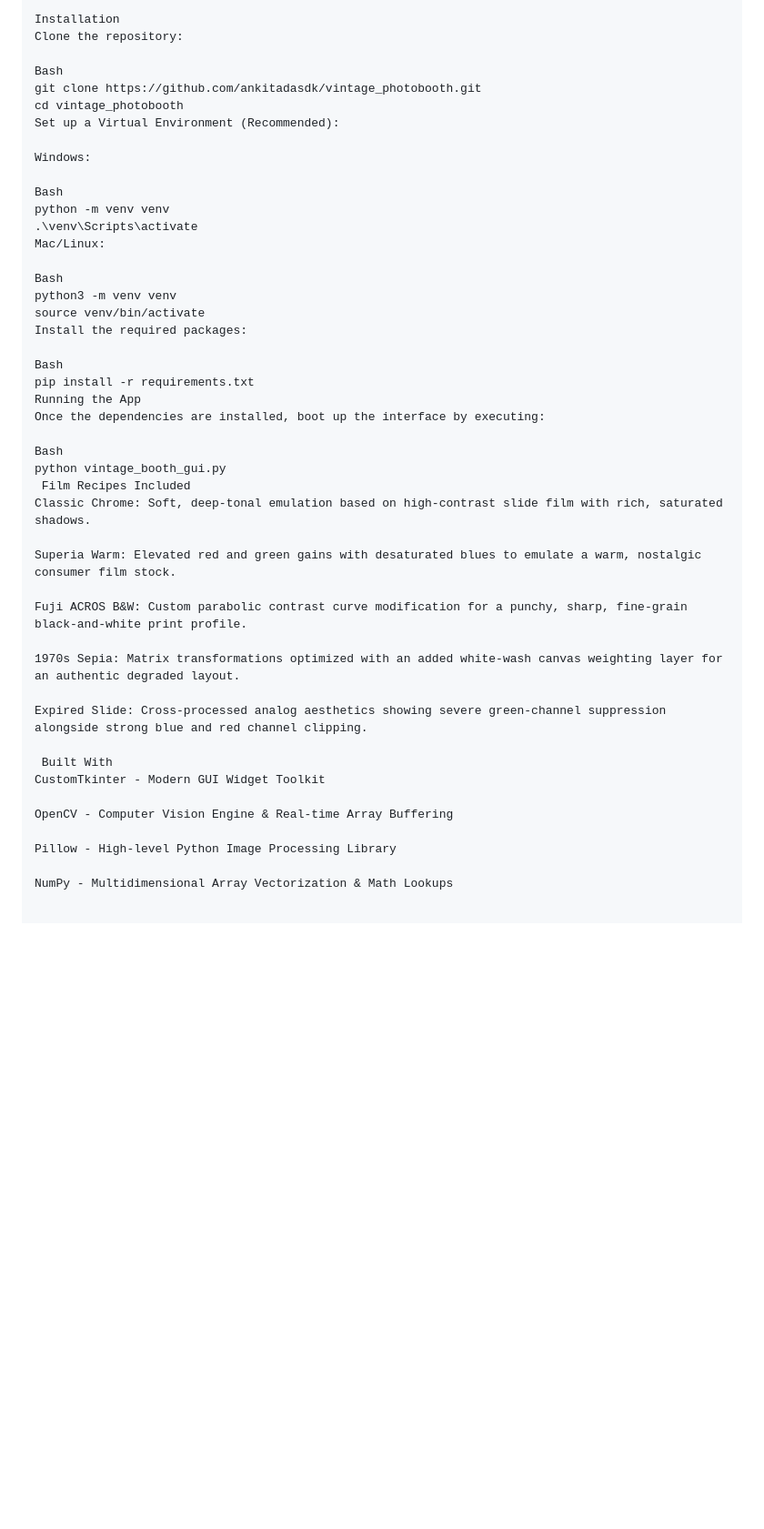
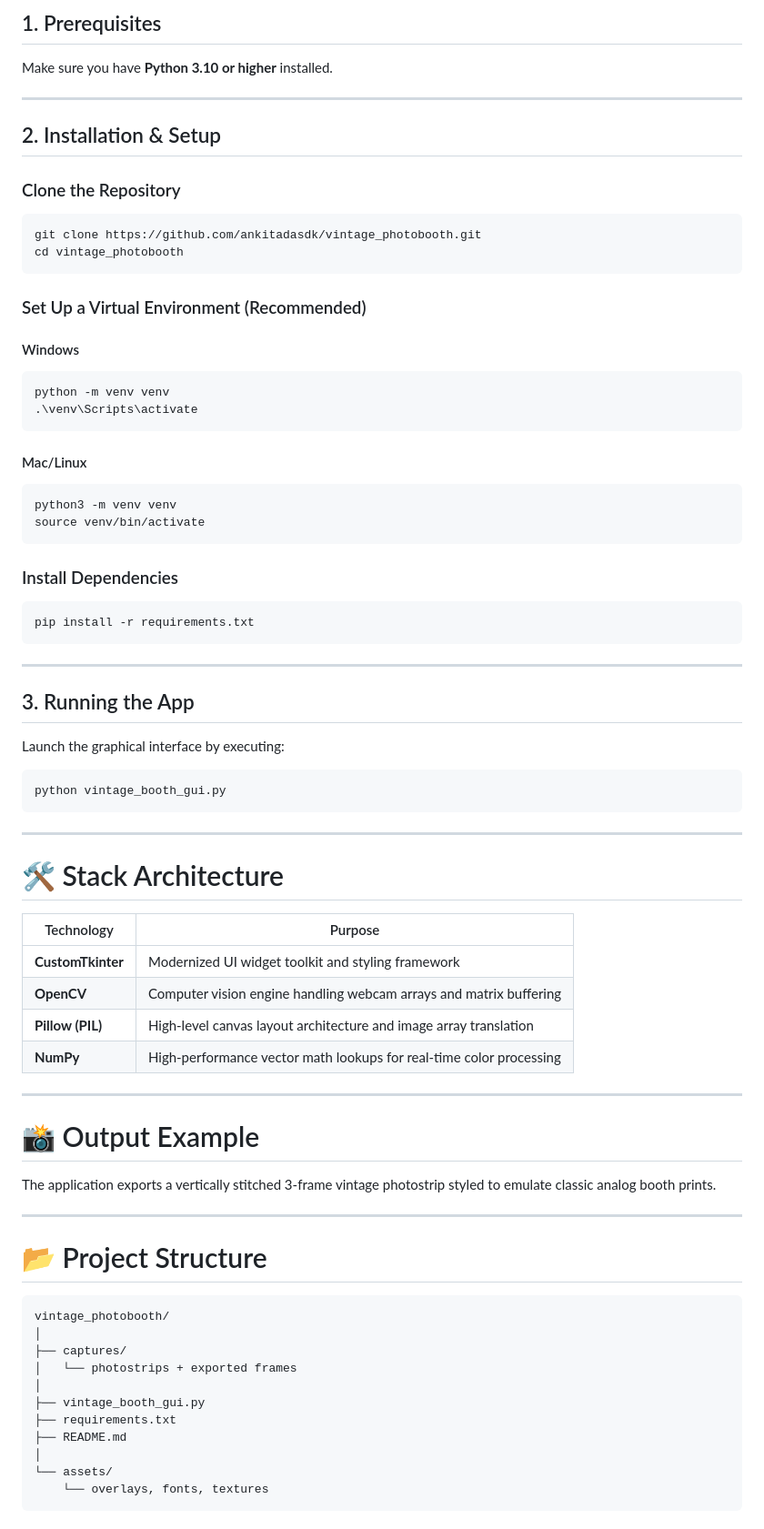
Before and after one commit to ankitadasdk/Vintage-Photobooth, a Markdown page: README.md, the part around one of its changes. Shown at 91% size. Rendered like a GitHub page; blank space fills up the shorter version.

````diff
--- a/README.md
+++ b/README.md
@@ -49,47 +75,83 @@ Make sure you have Python 3.10 or higher installed.
 
-Installation
-Clone the repository:
+## 1. Prerequisites
 
-Bash
+Make sure you have **Python 3.10 or higher** installed.
+
+---
+
+## 2. Installation & Setup
+
+### Clone the Repository
+
+```bash
 git clone https://github.com/ankitadasdk/vintage_photobooth.git
 cd vintage_photobooth
-Set up a Virtual Environment (Recommended):
+```
 
-Windows:
+### Set Up a Virtual Environment (Recommended)
 
-Bash
+#### Windows
+
+```bash
 python -m venv venv
 .\venv\Scripts\activate
-Mac/Linux:
+```
 
-Bash
+#### Mac/Linux
+
+```bash
 python3 -m venv venv
 source venv/bin/activate
-Install the required packages:
+```
 
-Bash
+### Install Dependencies
+
+```bash
 pip install -r requirements.txt
-Running the App
-Once the dependencies are installed, boot up the interface by executing:
+```
 
-Bash
+---
+
+## 3. Running the App
+
+Launch the graphical interface by executing:
+
+```bash
 python vintage_booth_gui.py
- Film Recipes Included
-Classic Chrome: Soft, deep-tonal emulation based on high-contrast slide film with rich, saturated shadows.
+```
 
-Superia Warm: Elevated red and green gains with desaturated blues to emulate a warm, nostalgic consumer film stock.
+---
 
-Fuji ACROS B&W: Custom parabolic contrast curve modification for a punchy, sharp, fine-grain black-and-white print profile.
+# 🛠️ Stack Architecture
 
-1970s Sepia: Matrix transformations optimized with an added white-wash canvas weighting layer for an authentic degraded layout.
+| Technology | Purpose |
+|---|---|
+| **CustomTkinter** | Modernized UI widget toolkit and styling framework |
+| **OpenCV** | Computer vision engine handling webcam arrays and matrix buffering |
+| **Pillow (PIL)** | High-level canvas layout architecture and image array translation |
+| **NumPy** | High-performance vector math lookups for real-time color processing |
 
-Expired Slide: Cross-processed analog aesthetics showing severe green-channel suppression alongside strong blue and red channel clipping.
+---
 
- Built With
-CustomTkinter - Modern GUI Widget Toolkit
+# 📸 Output Example
 
-OpenCV - Computer Vision Engine & Real-time Array Buffering
+The application exports a vertically stitched 3-frame vintage photostrip styled to emulate classic analog booth prints.
 
-Pillow - High-level Python Image Processing Library
+---
 
-NumPy - Multidimensional Array Vectorization & Math Lookups
+# 📂 Project Structure
+
+```text
+vintage_photobooth/
+│
+├── captures/
+│   └── photostrips + exported frames
+│
+├── vintage_booth_gui.py
+├── requirements.txt
+├── README.md
+│
+└── assets/
+    └── overlays, fonts, textures
+```
+
````
Also changed, not shown: other parts of README.md (+62 -18 lines).
